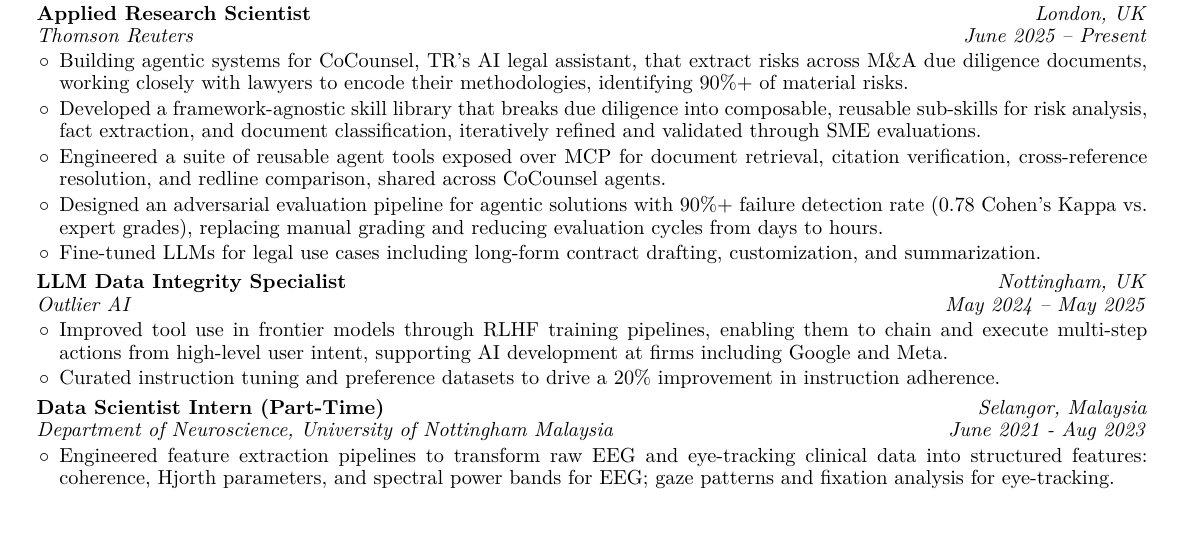
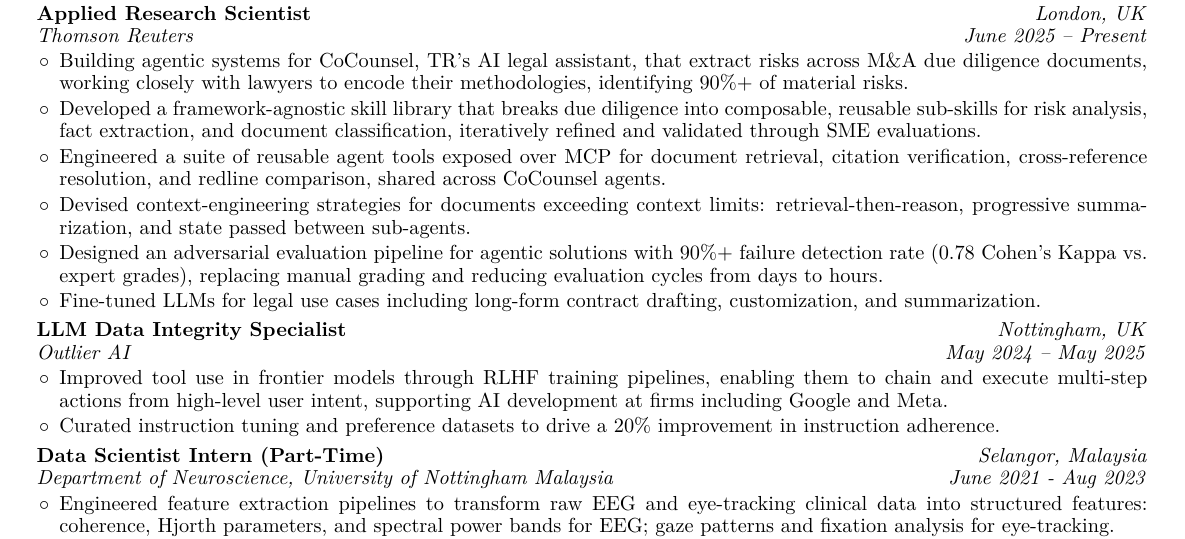
Before and after one commit to mustafameh/Resume, a LaTeX document (main.tex): part of the page before the commit and part of page 1 of 2 after it, cut so that both start at the same text, the shorter picture padded with empty space. Compiled offline with pdfLaTeX.

Commit message:
Add context-engineering strategies bullet to Thomson Reuters role.

```diff
--- a/main.tex
+++ b/main.tex
@@ -191,6 +191,7 @@
                 \item Building agentic systems for CoCounsel, TR's AI legal assistant, that extract risks across M\&A due diligence documents, working closely with lawyers to encode their methodologies, identifying 90\%+ of material risks.
                 \item Developed a framework-agnostic skill library that breaks due diligence into composable, reusable sub-skills for risk analysis, fact extraction, and document classification, iteratively refined and validated through SME evaluations.
                 \item Engineered a suite of reusable agent tools exposed over MCP for document retrieval, citation verification, cross-reference resolution, and redline comparison, shared across CoCounsel agents.
+                \item Devised context-engineering strategies for documents exceeding context limits: retrieval-then-reason, progressive summarization, and state passed between sub-agents.
                 \item Designed an adversarial evaluation pipeline for agentic solutions with 90\%+ failure detection rate (0.78 Cohen's Kappa vs. expert grades), replacing manual grading and reducing evaluation cycles from days to hours.
                 \item Fine-tuned LLMs for legal use cases including long-form contract drafting, customization, and summarization.
             \end{highlights}
```
